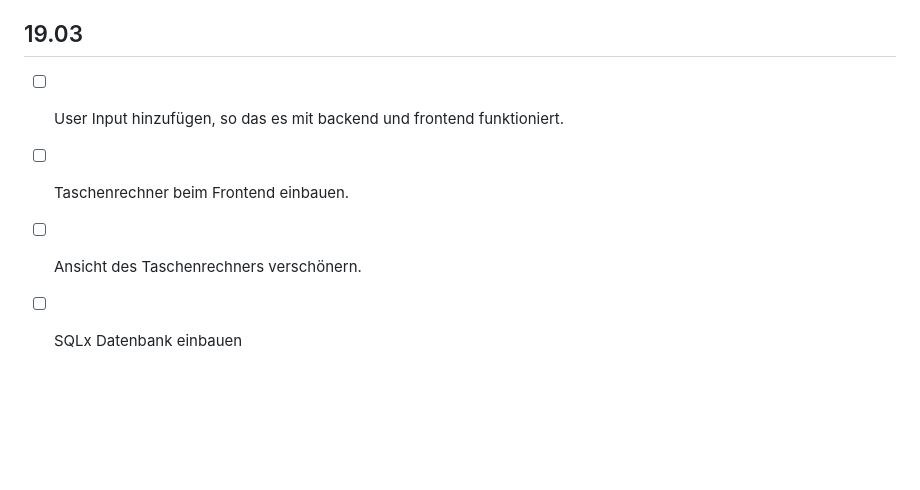
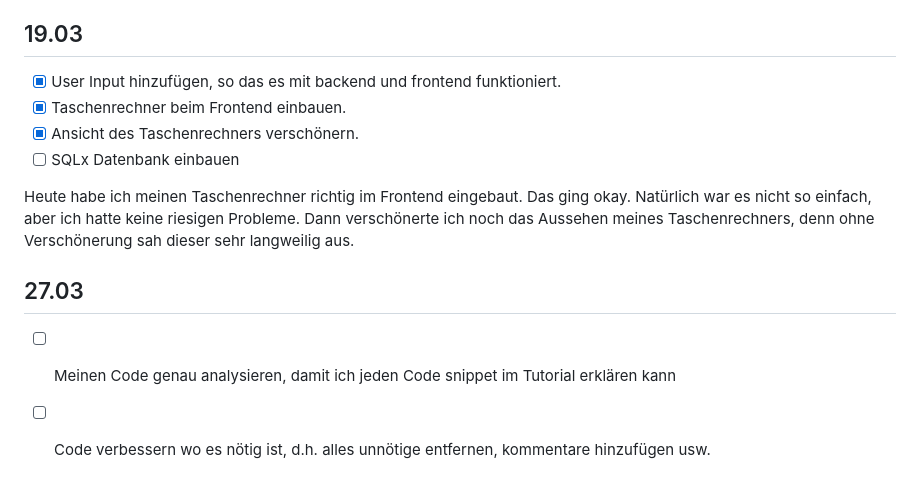
Before and after one commit to erdbeerschoggi/Lernperiode-9, a Markdown page: README.md, the part around the change. Rendered like a GitHub page; blank space fills up the shorter version.

Commit message:
Update task list and project progress in README
Updated README to reflect completed tasks and added new goals.

```diff
--- a/README.md
+++ b/README.md
@@ -45,7 +45,13 @@ Heute habe ich mich damit beschäftigt, meinen Taschenrechner in das Axum-Backen
 Heute habe ich die HTTP-Methoden eingebaut. Die HTTP-Methoden hängen mit meinem Taschenrechner zusammen, denn wenn ich dann weitermache, um den Taschenrechner einzubauen, werde ich genau diese HTTP-Methoden brauchen – mit ein wenig Änderungen. Dann fing ich an herauszufinden, wie genau ich User-Input hinzufügen werde. Durch das Einbauen von den HTTP-Methoden habe ich jetzt die Interaktion zwischen Backend und Frontend in Rust besser verstanden.
 
 ## 19.03
-- [ ] User Input hinzufügen, so das es mit backend und frontend funktioniert.
-- [ ] Taschenrechner beim Frontend einbauen.
-- [ ] Ansicht des Taschenrechners verschönern.
+- [x] User Input hinzufügen, so das es mit backend und frontend funktioniert.
+- [x] Taschenrechner beim Frontend einbauen.
+- [x] Ansicht des Taschenrechners verschönern.
 - [ ] SQLx Datenbank einbauen
+
+Heute habe ich meinen Taschenrechner richtig im Frontend eingebaut. Das ging okay. Natürlich war es nicht so einfach, aber ich hatte keine riesigen Probleme. Dann verschönerte ich noch das Aussehen meines Taschenrechners, denn ohne Verschönerung sah dieser sehr langweilig aus.
+
+## 27.03
+- [ ] Meinen Code genau analysieren, damit ich jeden Code snippet im Tutorial erklären kann
+- [ ] Code verbessern wo es nötig ist, d.h. alles unnötige entfernen, kommentare hinzufügen usw.
```
